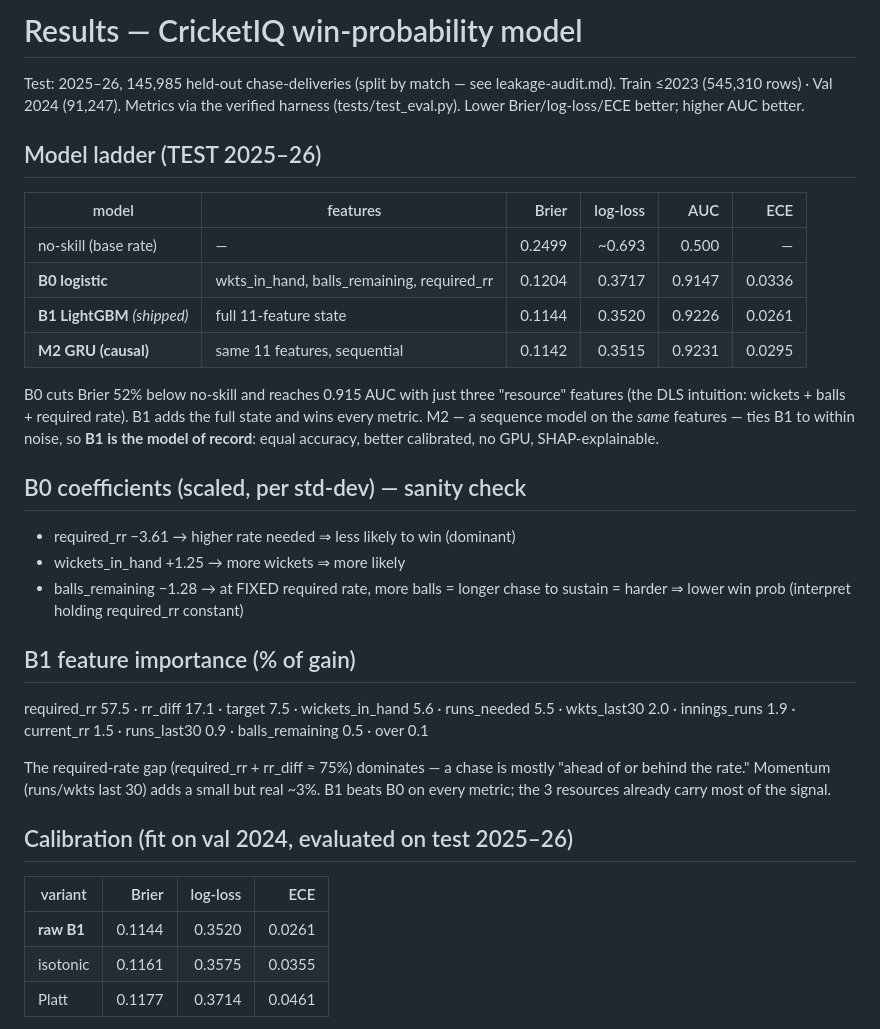
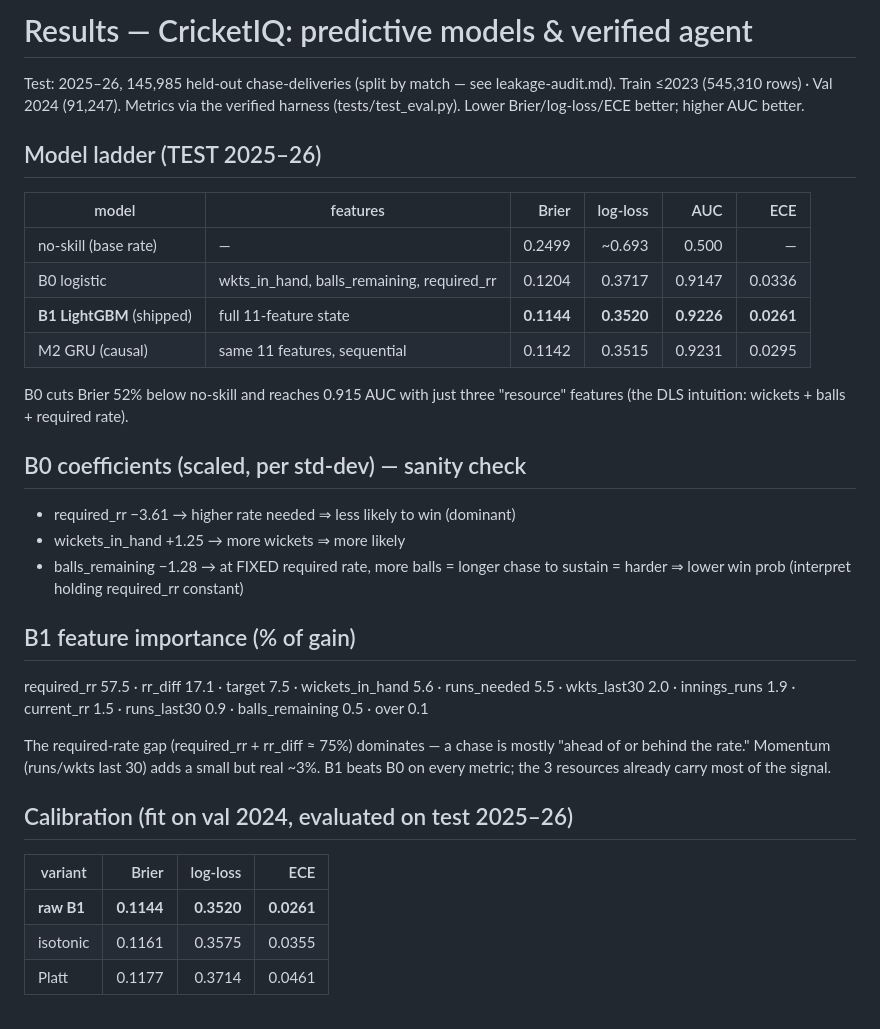
Before and after one commit to Anurag9557/cricket-iq, a Markdown page: docs/results.md, the part around one of its changes. GitHub-like rendering.

```diff
--- a/docs/results.md
+++ b/docs/results.md
@@ -1,4 +1,4 @@
-# Results — CricketIQ win-probability model
+# Results — CricketIQ: predictive models & verified agent
 
 Test: 2025–26, 145,985 held-out chase-deliveries (split by match — see leakage-audit.md).
 Train ≤2023 (545,310 rows) · Val 2024 (91,247). Metrics via the verified harness
@@ -9,38 +9,33 @@ Train ≤2023 (545,310 rows) · Val 2024 (91,247). Metrics via the verified harn
 | model | features | Brier | log-loss | AUC | ECE |
 |-------|----------|------:|---------:|----:|----:|
 | no-skill (base rate) | — | 0.2499 | ~0.693 | 0.500 | — |
-| **B0 logistic** | wkts_in_hand, balls_remaining, required_rr | 0.1204 | 0.3717 | 0.9147 | 0.0336 |
-| **B1 LightGBM** *(shipped)* | full 11-feature state | 0.1144 | 0.3520 | 0.9226 | 0.0261 |
-| **M2 GRU (causal)** | same 11 features, sequential | 0.1142 | 0.3515 | 0.9231 | 0.0295 |
+| B0 logistic | wkts_in_hand, balls_remaining, required_rr | 0.1204 | 0.3717 | 0.9147 | 0.0336 |
+| **B1 LightGBM** (shipped) | full 11-feature state | **0.1144** | **0.3520** | **0.9226** | **0.0261** |
+| M2 GRU (causal) | same 11 features, sequential | 0.1142 | 0.3515 | 0.9231 | 0.0295 |
 
 B0 cuts Brier 52% below no-skill and reaches 0.915 AUC with just three "resource"
-features (the DLS intuition: wickets + balls + required rate). B1 adds the full state
-and wins every metric. M2 — a sequence model on the *same* features — ties B1 to within
-noise, so **B1 is the model of record**: equal accuracy, better calibrated, no GPU,
-SHAP-explainable.
+features (the DLS intuition: wickets + balls + required rate).
 
 ## B0 coefficients (scaled, per std-dev) — sanity check
-
-- required_rr     −3.61  → higher rate needed ⇒ less likely to win (dominant)
-- wickets_in_hand +1.25  → more wickets ⇒ more likely
-- balls_remaining −1.28  → at FIXED required rate, more balls = longer chase to
+- required_rr    −3.61  → higher rate needed ⇒ less likely to win (dominant)
+- wickets_in_hand +1.25 → more wickets ⇒ more likely
+- balls_remaining −1.28 → at FIXED required rate, more balls = longer chase to
   sustain = harder ⇒ lower win prob (interpret holding required_rr constant)
 
 ## B1 feature importance (% of gain)
-
 required_rr 57.5 · rr_diff 17.1 · target 7.5 · wickets_in_hand 5.6 · runs_needed 5.5
 · wkts_last30 2.0 · innings_runs 1.9 · current_rr 1.5 · runs_last30 0.9
 · balls_remaining 0.5 · over 0.1
 
 The required-rate gap (required_rr + rr_diff ≈ 75%) dominates — a chase is mostly
-"ahead of or behind the rate." Momentum (runs/wkts last 30) adds a small but real ~3%.
-B1 beats B0 on every metric; the 3 resources already carry most of the signal.
+"ahead of or behind the rate." Momentum (runs/wkts last 30) adds a small but real
+~3%. B1 beats B0 on every metric; the 3 resources already carry most of the signal.
 
 ## Calibration (fit on val 2024, evaluated on test 2025–26)
 
 | variant | Brier | log-loss | ECE |
 |---------|------:|---------:|----:|
-| **raw B1** | 0.1144 | 0.3520 | 0.0261 |
+| **raw B1** | **0.1144** | **0.3520** | **0.0261** |
 | isotonic | 0.1161 | 0.3575 | 0.0355 |
 | Platt | 0.1177 | 0.3714 | 0.0461 |
 
```
Also changed, not shown: other parts of docs/results.md (+19 -14 lines).
